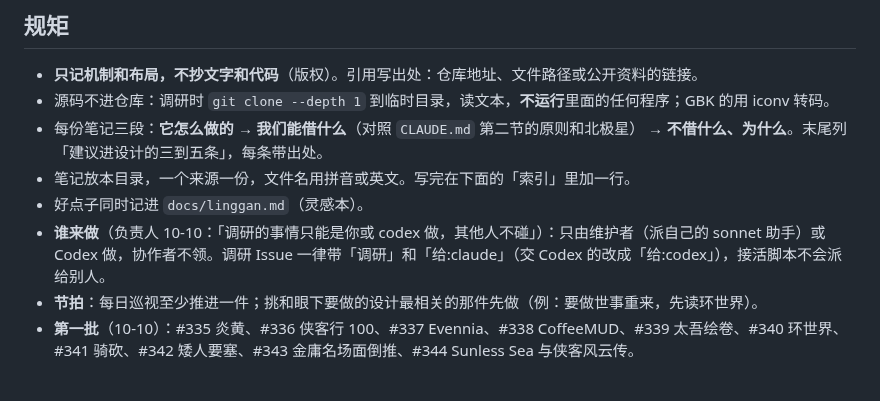
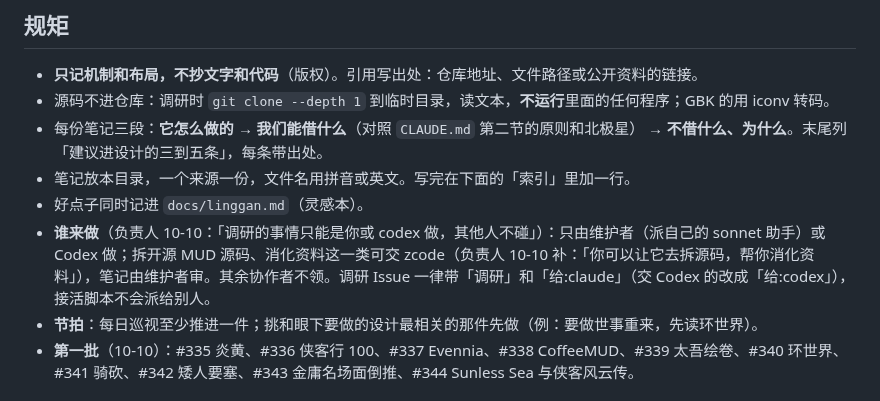
Before and after one commit to mud4u404/game006, a Markdown page: docs/zhishiku/README.md, the part around the change. GitHub-like rendering.

Commit message:
调研：拆开源 MUD 源码、消化资料可交 zcode；zcode 不再派写对白剧情的活（负责人 10-10）
Co-Authored-By: Claude Opus 5.5 <noreply@anthropic.com>
Claude-Session: https://claude.ai/code/session_01XDp4818R2Awa9CSBtvezcD

```diff
--- a/docs/zhishiku/README.md
+++ b/docs/zhishiku/README.md
@@ -9,7 +9,7 @@
 - 每份笔记三段：**它怎么做的** → **我们能借什么**（对照 `CLAUDE.md` 第二节的原则和北极星） → **不借什么、为什么**。末尾列「建议进设计的三到五条」，每条带出处。
 - 笔记放本目录，一个来源一份，文件名用拼音或英文。写完在下面的「索引」里加一行。
 - 好点子同时记进 `docs/linggan.md`（灵感本）。
-- **谁来做**（负责人 10-10：「调研的事情只能是你或 codex 做，其他人不碰」）：只由维护者（派自己的 sonnet 助手）或 Codex 做，协作者不领。调研 Issue 一律带「调研」和「给:claude」（交 Codex 的改成「给:codex」），接活脚本不会派给别人。
+- **谁来做**（负责人 10-10：「调研的事情只能是你或 codex 做，其他人不碰」）：只由维护者（派自己的 sonnet 助手）或 Codex 做；拆开源 MUD 源码、消化资料这一类可交 zcode（负责人 10-10 补：「你可以让它去拆源码，帮你消化资料」），笔记由维护者审。其余协作者不领。调研 Issue 一律带「调研」和「给:claude」（交 Codex 的改成「给:codex」），接活脚本不会派给别人。
 - **节拍**：每日巡视至少推进一件；挑和眼下要做的设计最相关的那件先做（例：要做世事重来，先读环世界）。
 - **第一批**（10-10）：#335 炎黄、#336 侠客行 100、#337 Evennia、#338 CoffeeMUD、#339 太吾绘卷、#340 环世界、#341 骑砍、#342 矮人要塞、#343 金庸名场面倒推、#344 Sunless Sea 与侠客风云传。
 
```
Also changed, not shown: AGENTS.md (+1 -1 lines), CLAUDE.md (+1 -1 lines).
